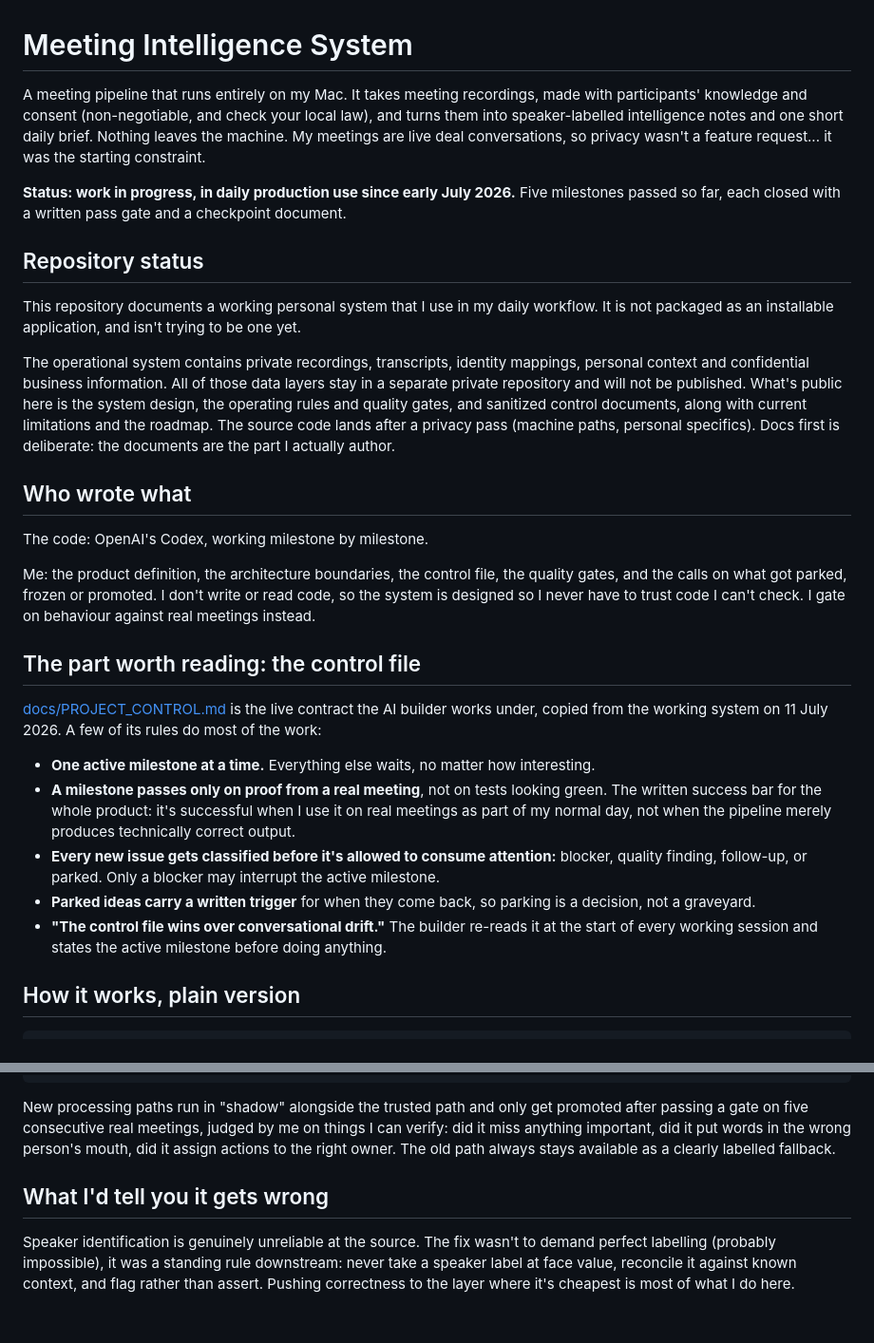
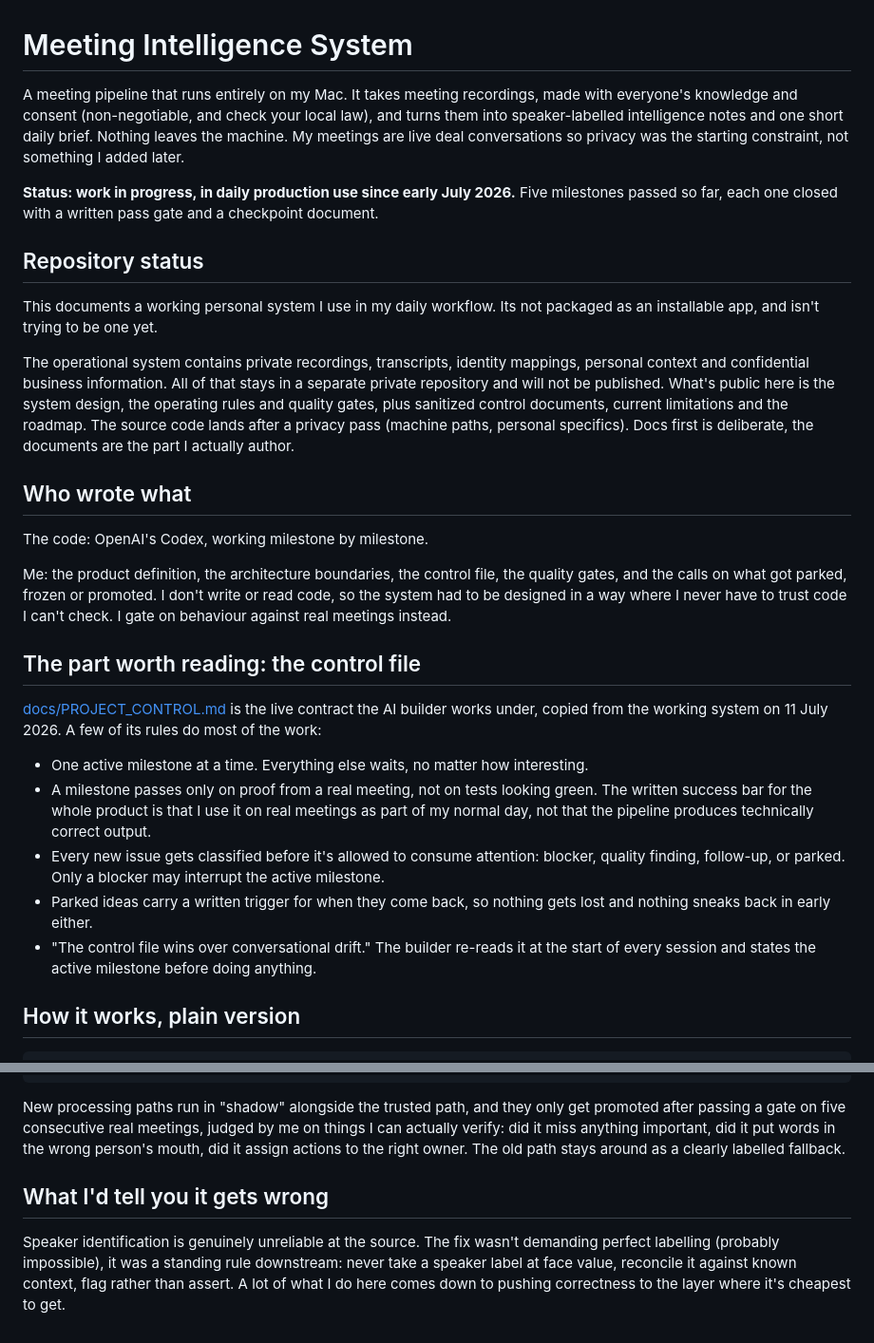
Before and after one commit to St-Gonne/meeting-intelligence-system, a Markdown page: README.md, 2 parts joined by grey strips. Shown at 95% size. GitHub-like rendering.

Commit message:
Voice pass on README

````diff
--- a/README.md
+++ b/README.md
@@ -1,30 +1,30 @@
 # Meeting Intelligence System
 
-A meeting pipeline that runs entirely on my Mac. It takes meeting recordings, made with participants' knowledge and consent (non-negotiable, and check your local law), and turns them into speaker-labelled intelligence notes and one short daily brief. Nothing leaves the machine. My meetings are live deal conversations, so privacy wasn't a feature request... it was the starting constraint.
+A meeting pipeline that runs entirely on my Mac. It takes meeting recordings, made with everyone's knowledge and consent (non-negotiable, and check your local law), and turns them into speaker-labelled intelligence notes and one short daily brief. Nothing leaves the machine. My meetings are live deal conversations so privacy was the starting constraint, not something I added later.
 
-**Status: work in progress, in daily production use since early July 2026.** Five milestones passed so far, each closed with a written pass gate and a checkpoint document.
+**Status: work in progress, in daily production use since early July 2026.** Five milestones passed so far, each one closed with a written pass gate and a checkpoint document.
 
 ## Repository status
 
-This repository documents a working personal system that I use in my daily workflow. It is not packaged as an installable application, and isn't trying to be one yet.
+This documents a working personal system I use in my daily workflow. Its not packaged as an installable app, and isn't trying to be one yet.
 
-The operational system contains private recordings, transcripts, identity mappings, personal context and confidential business information. All of those data layers stay in a separate private repository and will not be published. What's public here is the system design, the operating rules and quality gates, and sanitized control documents, along with current limitations and the roadmap. The source code lands after a privacy pass (machine paths, personal specifics). Docs first is deliberate: the documents are the part I actually author.
+The operational system contains private recordings, transcripts, identity mappings, personal context and confidential business information. All of that stays in a separate private repository and will not be published. What's public here is the system design, the operating rules and quality gates, plus sanitized control documents, current limitations and the roadmap. The source code lands after a privacy pass (machine paths, personal specifics). Docs first is deliberate, the documents are the part I actually author.
 
 ## Who wrote what
 
 The code: OpenAI's Codex, working milestone by milestone.
 
-Me: the product definition, the architecture boundaries, the control file, the quality gates, and the calls on what got parked, frozen or promoted. I don't write or read code, so the system is designed so I never have to trust code I can't check. I gate on behaviour against real meetings instead.
+Me: the product definition, the architecture boundaries, the control file, the quality gates, and the calls on what got parked, frozen or promoted. I don't write or read code, so the system had to be designed in a way where I never have to trust code I can't check. I gate on behaviour against real meetings instead.
 
 ## The part worth reading: the control file
 
 [docs/PROJECT_CONTROL.md](docs/PROJECT_CONTROL.md) is the live contract the AI builder works under, copied from the working system on 11 July 2026. A few of its rules do most of the work:
 
-- **One active milestone at a time.** Everything else waits, no matter how interesting.
-- **A milestone passes only on proof from a real meeting**, not on tests looking green. The written success bar for the whole product: it's successful when I use it on real meetings as part of my normal day, not when the pipeline merely produces technically correct output.
-- **Every new issue gets classified before it's allowed to consume attention:** blocker, quality finding, follow-up, or parked. Only a blocker may interrupt the active milestone.
-- **Parked ideas carry a written trigger** for when they come back, so parking is a decision, not a graveyard.
-- **"The control file wins over conversational drift."** The builder re-reads it at the start of every working session and states the active milestone before doing anything.
+- One active milestone at a time. Everything else waits, no matter how interesting.
+- A milestone passes only on proof from a real meeting, not on tests looking green. The written success bar for the whole product is that I use it on real meetings as part of my normal day, not that the pipeline produces technically correct output.
+- Every new issue gets classified before it's allowed to consume attention: blocker, quality finding, follow-up, or parked. Only a blocker may interrupt the active milestone.
+- Parked ideas carry a written trigger for when they come back, so nothing gets lost and nothing sneaks back in early either.
+- "The control file wins over conversational drift." The builder re-reads it at the start of every session and states the active milestone before doing anything.
 
 ## How it works, plain version
 
@@ -42,8 +42,8 @@ Transcribe + work out who said what   (local models, nothing uploaded)
 One daily brief
 ```
 
-New processing paths run in "shadow" alongside the trusted path and only get promoted after passing a gate on five consecutive real meetings, judged by me on things I can verify: did it miss anything important, did it put words in the wrong person's mouth, did it assign actions to the right owner. The old path always stays available as a clearly labelled fallback.
+New processing paths run in "shadow" alongside the trusted path, and they only get promoted after passing a gate on five consecutive real meetings, judged by me on things I can actually verify: did it miss anything important, did it put words in the wrong person's mouth, did it assign actions to the right owner. The old path stays around as a clearly labelled fallback.
 
 ## What I'd tell you it gets wrong
 
-Speaker identification is genuinely unreliable at the source. The fix wasn't to demand perfect labelling (probably impossible), it was a standing rule downstream: never take a speaker label at face value, reconcile it against known context, and flag rather than assert. Pushing correctness to the layer where it's cheapest is most of what I do here.
+Speaker identification is genuinely unreliable at the source. The fix wasn't demanding perfect labelling (probably impossible), it was a standing rule downstream: never take a speaker label at face value, reconcile it against known context, flag rather than assert. A lot of what I do here comes down to pushing correctness to the layer where it's cheapest to get.
````
